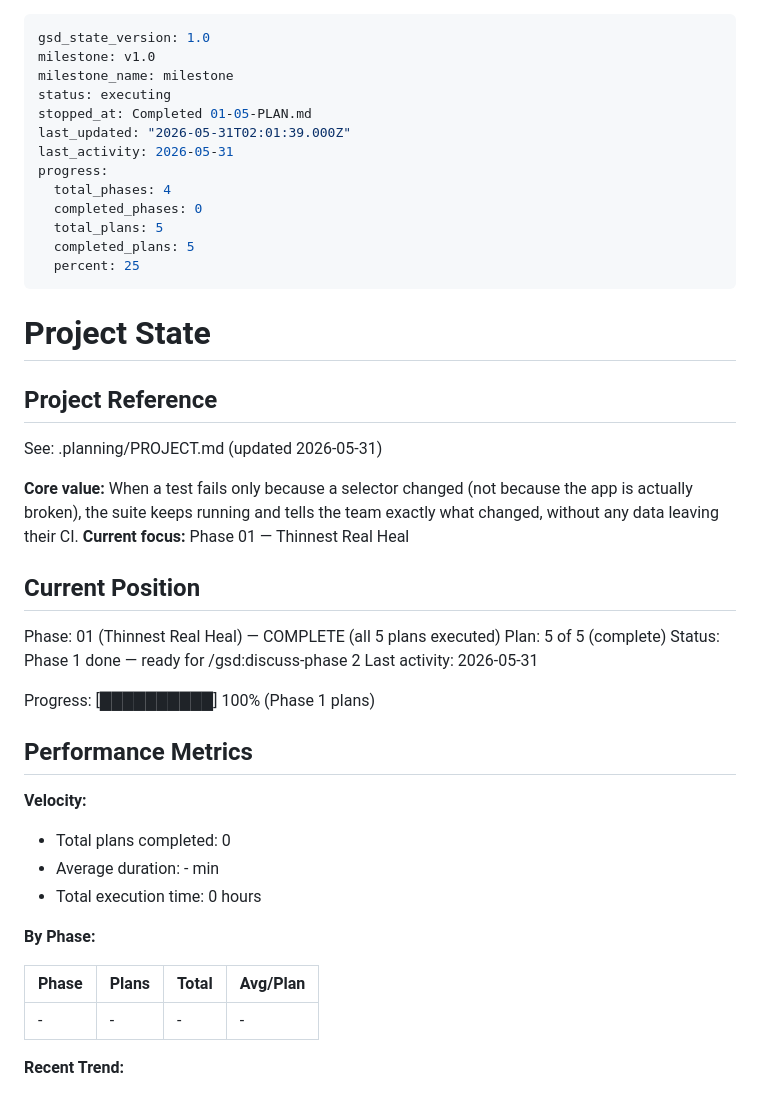
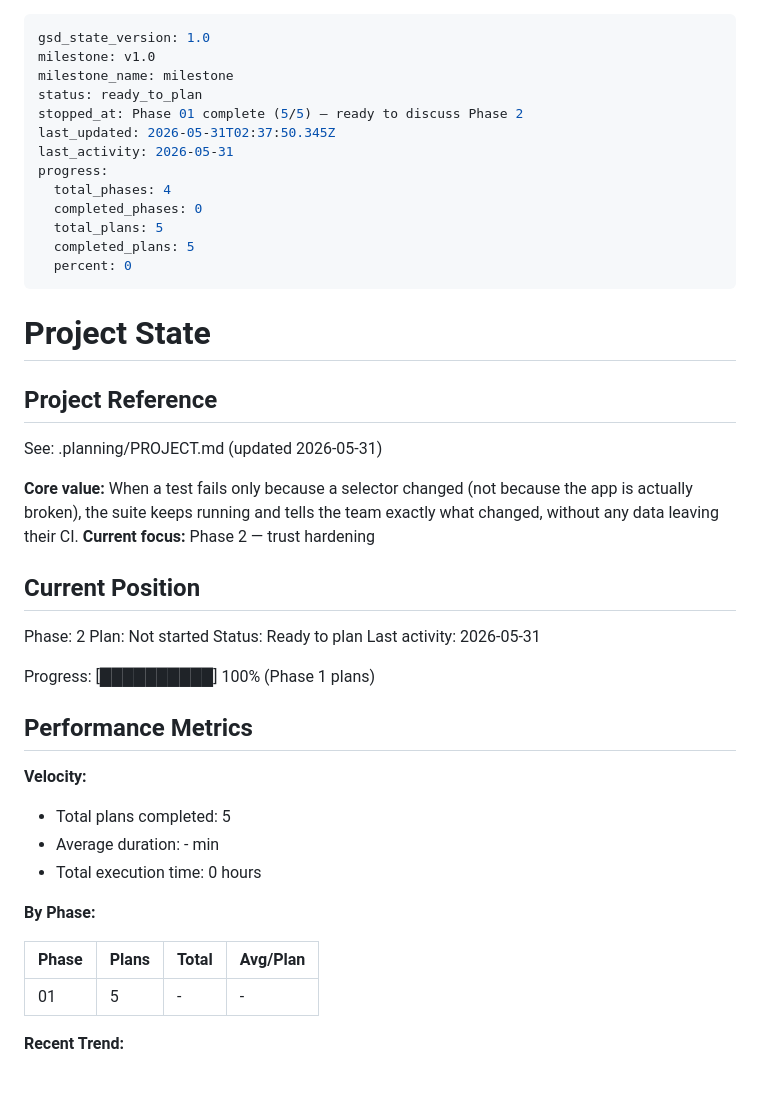
Before and after one commit to BilalEjaz/selfmend, a Markdown page: .planning/STATE.md, the part around the change. GitHub-like rendering.

```diff
--- a/.planning/STATE.md
+++ b/.planning/STATE.md
@@ -2,16 +2,16 @@
 gsd_state_version: 1.0
 milestone: v1.0
 milestone_name: milestone
-status: executing
-stopped_at: Completed 01-05-PLAN.md
-last_updated: "2026-05-31T02:01:39.000Z"
+status: ready_to_plan
+stopped_at: Phase 01 complete (5/5) — ready to discuss Phase 2
+last_updated: 2026-05-31T02:37:50.345Z
 last_activity: 2026-05-31
 progress:
   total_phases: 4
   completed_phases: 0
   total_plans: 5
   completed_plans: 5
-  percent: 25
+  percent: 0
 ---
 
 # Project State
@@ -21,13 +21,13 @@ progress:
 See: .planning/PROJECT.md (updated 2026-05-31)
 
 **Core value:** When a test fails only because a selector changed (not because the app is actually broken), the suite keeps running and tells the team exactly what changed, without any data leaving their CI.
-**Current focus:** Phase 01 — Thinnest Real Heal
+**Current focus:** Phase 2 — trust hardening
 
 ## Current Position
 
-Phase: 01 (Thinnest Real Heal) — COMPLETE (all 5 plans executed)
-Plan: 5 of 5 (complete)
-Status: Phase 1 done — ready for /gsd:discuss-phase 2
+Phase: 2
+Plan: Not started
+Status: Ready to plan
 Last activity: 2026-05-31
 
 Progress: [██████████] 100% (Phase 1 plans)
@@ -36,7 +36,7 @@ Progress: [██████████] 100% (Phase 1 plans)
 
 **Velocity:**
 
-- Total plans completed: 0
+- Total plans completed: 5
 - Average duration: - min
 - Total execution time: 0 hours
 
@@ -44,7 +44,7 @@ Progress: [██████████] 100% (Phase 1 plans)
 
 | Phase | Plans | Total | Avg/Plan |
 |-------|-------|-------|----------|
-| - | - | - | - |
+| 01 | 5 | - | - |
 
 **Recent Trend:**
 
```
Also changed, not shown: .planning/PROJECT.md (+13 -10 lines), 1 other file.
